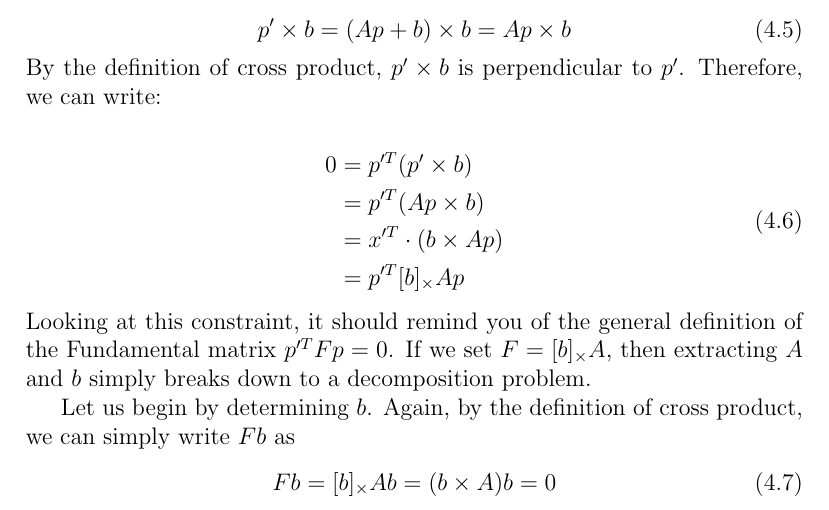
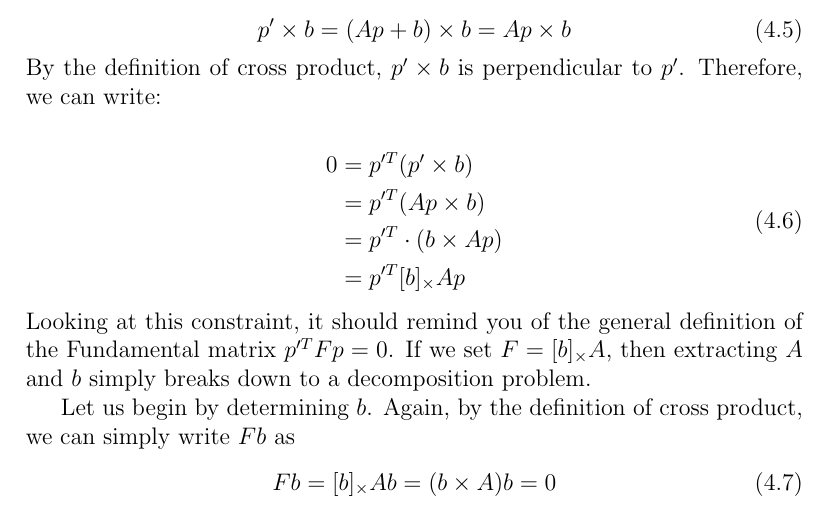
Before and after one commit to kenjihata/cs231a-notes, a LaTeX document (04-stereo-systems/04-stereo-systems.tex): part of page 13 of 18, cut so that both start at the same text. Compiled offline with pdfLaTeX.

Commit message:
Typo fix in stereo notes

```diff
--- a/04-stereo-systems/04-stereo-systems.tex
+++ b/04-stereo-systems/04-stereo-systems.tex
@@ -298,7 +298,7 @@ By the definition of cross product, $p' \times b$ is perpendicular to $p'$. Ther
     \begin{split}
         0 &= p'^T  ( p' \times b )  \\
         &= p'^T  (Ap \times b )\\
-        &= x'^T \cdot (b \times Ap) \\
+        &= p'^T \cdot (b \times Ap) \\
         & = p'^T[b]_\times Ap
     \end{split}
     \label{eq:xpdot1}
```
